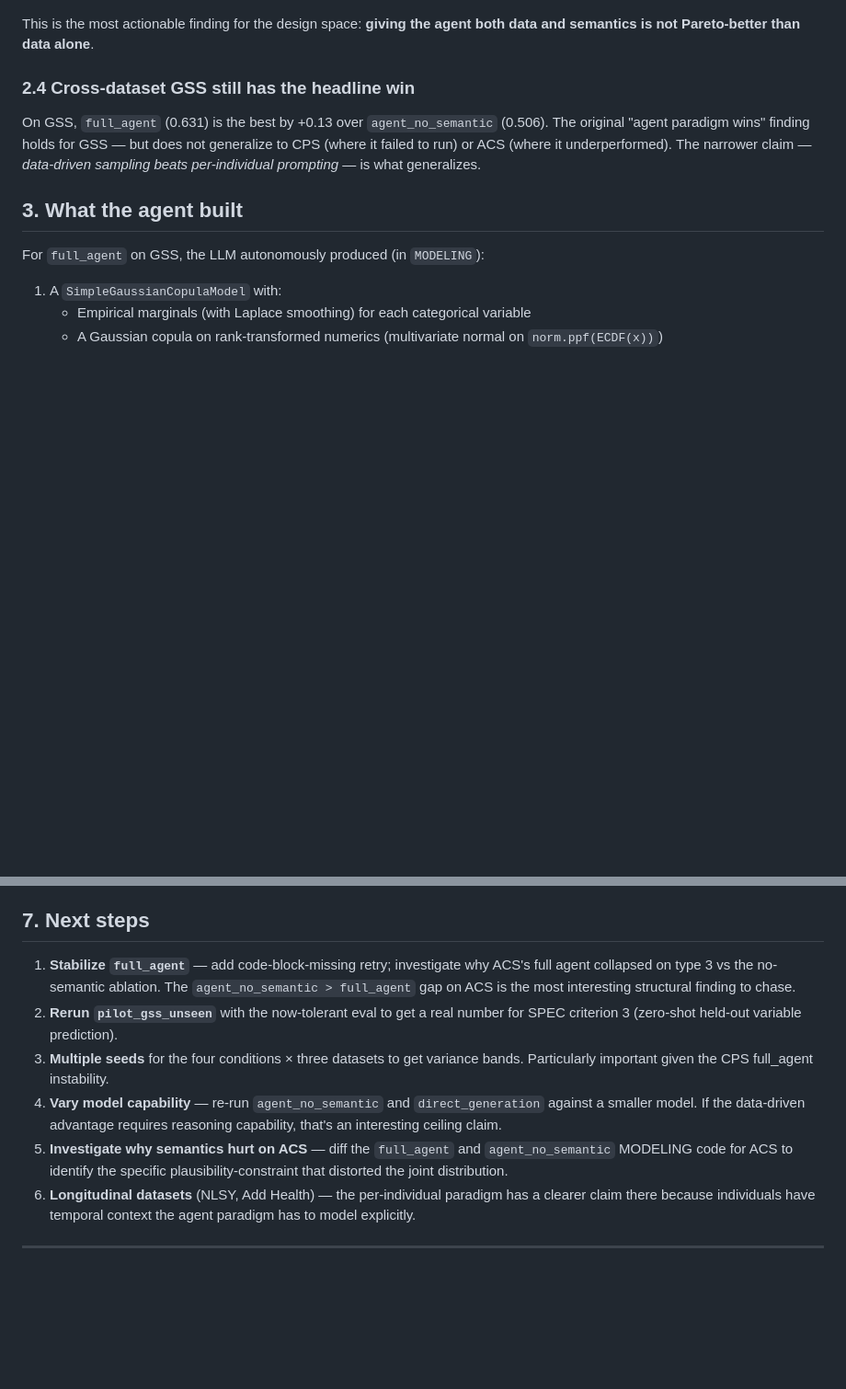
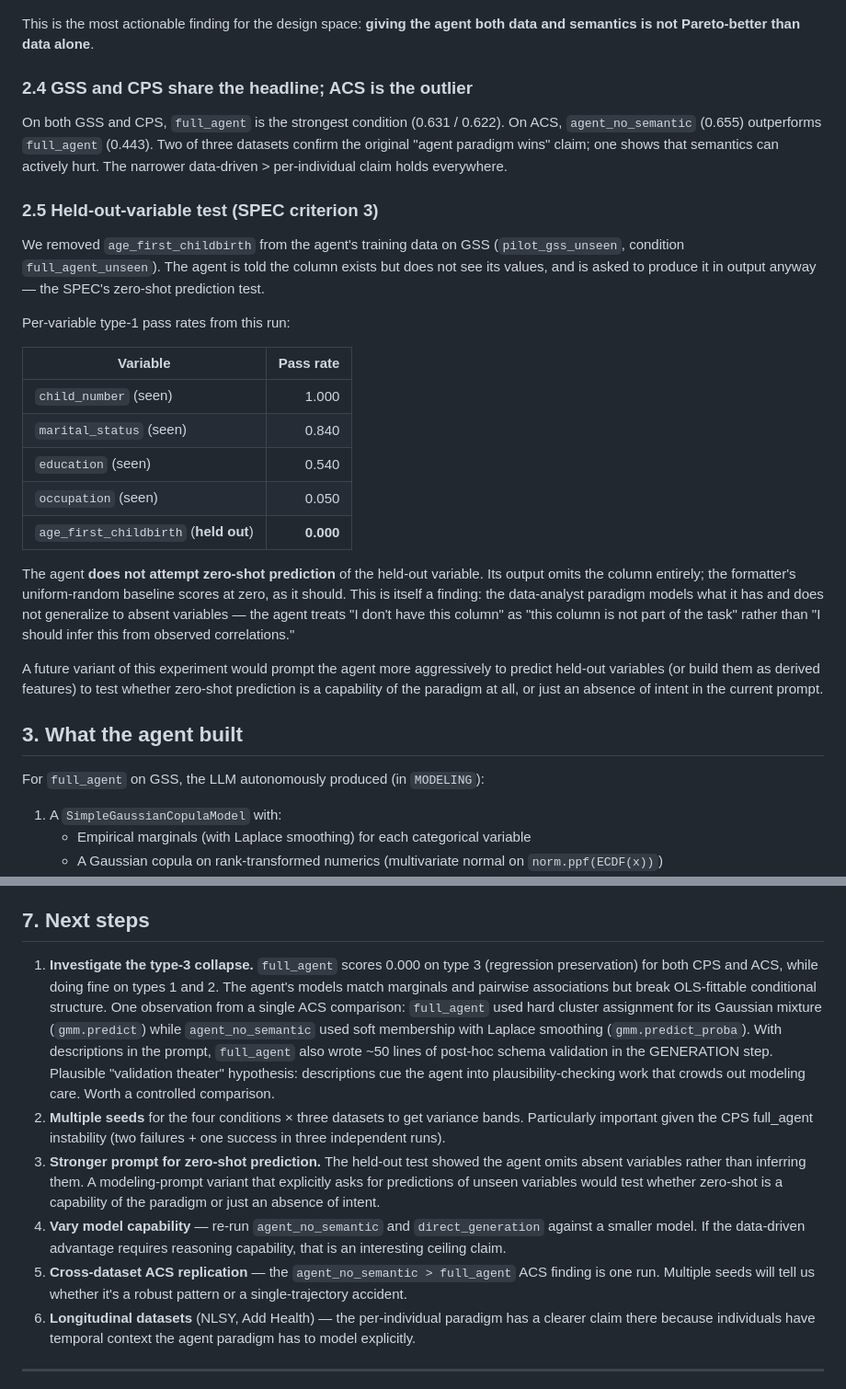
Before and after one commit to houx15/SSDataAgent, a Markdown page: docs/report/2026-04-30-initial-findings.md, 2 parts joined by grey strips. Shown at 92% size. Drawn GitHub-style; blank space fills up the shorter version.

```diff
--- a/docs/report/2026-04-30-initial-findings.md
+++ b/docs/report/2026-04-30-initial-findings.md
@@ -100,9 +106,27 @@ A plausible explanation: with descriptions, the agent inserts plausibility-based
 
 This is the most actionable finding for the design space: **giving the agent both data and semantics is not Pareto-better than data alone**.
 
-### 2.4 Cross-dataset GSS still has the headline win
+### 2.4 GSS and CPS share the headline; ACS is the outlier
 
-On GSS, `full_agent` (0.631) is the best by +0.13 over `agent_no_semantic` (0.506). The original "agent paradigm wins" finding holds for GSS — but does not generalize to CPS (where it failed to run) or ACS (where it underperformed). The narrower claim — *data-driven sampling beats per-individual prompting* — is what generalizes.
+On both GSS and CPS, `full_agent` is the strongest condition (0.631 / 0.622). On ACS, `agent_no_semantic` (0.655) outperforms `full_agent` (0.443). Two of three datasets confirm the original "agent paradigm wins" claim; one shows that semantics can actively hurt. The narrower data-driven > per-individual claim holds everywhere.
+
+### 2.5 Held-out-variable test (SPEC criterion 3)
+
+We removed `age_first_childbirth` from the agent's training data on GSS (`pilot_gss_unseen`, condition `full_agent_unseen`). The agent is told the column exists but does not see its values, and is asked to produce it in output anyway — the SPEC's zero-shot prediction test.
+
+Per-variable type-1 pass rates from this run:
+
+| Variable | Pass rate |
+|---|---:|
+| `child_number` (seen) | 1.000 |
+| `marital_status` (seen) | 0.840 |
+| `education` (seen) | 0.540 |
+| `occupation` (seen) | 0.050 |
+| `age_first_childbirth` (**held out**) | **0.000** |
+
+The agent **does not attempt zero-shot prediction** of the held-out variable. Its output omits the column entirely; the formatter's uniform-random baseline scores at zero, as it should. This is itself a finding: the data-analyst paradigm models what it has and does not generalize to absent variables — the agent treats "I don't have this column" as "this column is not part of the task" rather than "I should infer this from observed correlations."
+
+A future variant of this experiment would prompt the agent more aggressively to predict held-out variables (or build them as derived features) to test whether zero-shot prediction is a capability of the paradigm at all, or just an absence of intent in the current prompt.
 
 ## 3. What the agent built
 
@@ -165,11 +189,11 @@ Approximate runtime per pilot: ~15 min for the three agent conditions, ~2 hours
 
 ## 7. Next steps
 
-1. **Stabilize `full_agent`** — add code-block-missing retry; investigate why ACS's full agent collapsed on type 3 vs the no-semantic ablation. The `agent_no_semantic > full_agent` gap on ACS is the most interesting structural finding to chase.
-2. **Rerun `pilot_gss_unseen`** with the now-tolerant eval to get a real number for SPEC criterion 3 (zero-shot held-out variable prediction).
-3. **Multiple seeds** for the four conditions × three datasets to get variance bands. Particularly important given the CPS full_agent instability.
-4. **Vary model capability** — re-run `agent_no_semantic` and `direct_generation` against a smaller model. If the data-driven advantage requires reasoning capability, that's an interesting ceiling claim.
-5. **Investigate why semantics hurt on ACS** — diff the `full_agent` and `agent_no_semantic` MODELING code for ACS to identify the specific plausibility-constraint that distorted the joint distribution.
+1. **Investigate the type-3 collapse.** `full_agent` scores 0.000 on type 3 (regression preservation) for both CPS and ACS, while doing fine on types 1 and 2. The agent's models match marginals and pairwise associations but break OLS-fittable conditional structure. One observation from a single ACS comparison: `full_agent` used hard cluster assignment for its Gaussian mixture (`gmm.predict`) while `agent_no_semantic` used soft membership with Laplace smoothing (`gmm.predict_proba`). With descriptions in the prompt, `full_agent` also wrote ~50 lines of post-hoc schema validation in the GENERATION step. Plausible "validation theater" hypothesis: descriptions cue the agent into plausibility-checking work that crowds out modeling care. Worth a controlled comparison.
+2. **Multiple seeds** for the four conditions × three datasets to get variance bands. Particularly important given the CPS full_agent instability (two failures + one success in three independent runs).
+3. **Stronger prompt for zero-shot prediction.** The held-out test showed the agent omits absent variables rather than inferring them. A modeling-prompt variant that explicitly asks for predictions of unseen variables would test whether zero-shot is a capability of the paradigm or just an absence of intent.
+4. **Vary model capability** — re-run `agent_no_semantic` and `direct_generation` against a smaller model. If the data-driven advantage requires reasoning capability, that is an interesting ceiling claim.
+5. **Cross-dataset ACS replication** — the `agent_no_semantic > full_agent` ACS finding is one run. Multiple seeds will tell us whether it's a robust pattern or a single-trajectory accident.
 6. **Longitudinal datasets** (NLSY, Add Health) — the per-individual paradigm has a clearer claim there because individuals have temporal context the agent paradigm has to model explicitly.
 
 ---
```
Also changed, not shown: other parts of docs/report/2026-04-30-initial-findings.md (+12 -6 lines), README.md (+7 -4 lines).
